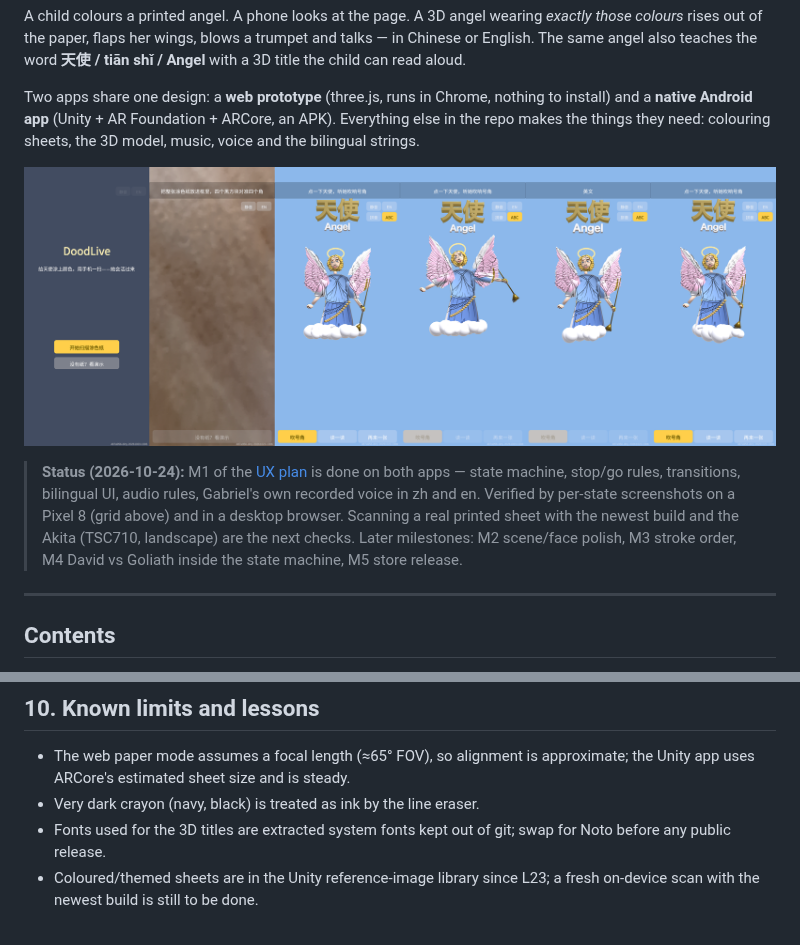
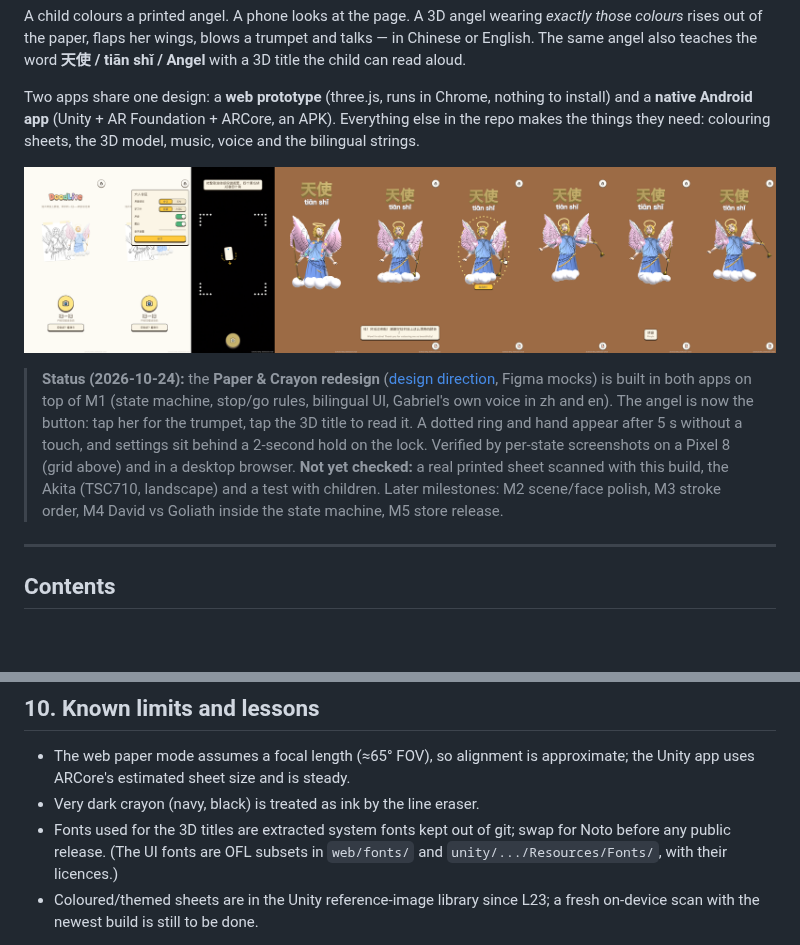
Before and after one commit to GabrielPower1969/doodlive, a Markdown page: README.md, 2 parts joined by grey strips. GitHub-like rendering; pictures changed too: docs/images/qa-grid-paper.png (added); blank space fills up the shorter version.

```diff
--- a/README.md
+++ b/README.md
@@ -10,13 +10,15 @@ Two apps share one design: a **web prototype** (three.js, runs in Chrome, nothin
 (Unity + AR Foundation + ARCore, an APK). Everything else in the repo makes the things they need: colouring sheets,
 the 3D model, music, voice and the bilingual strings.
 
-![M1 build on a Pixel 8: home · scan · demo · trumpet · read · pinyin→ABC](docs/images/qa-grid-m1.png)
+![Paper & Crayon build on a Pixel 8: home · grown-ups · scan · reveal · live · tap hint · trumpet · read · new sheet](docs/images/qa-grid-paper.png)
 
-> **Status (2026-10-24):** M1 of the [UX plan](docs/UX-PLAN.md) is done on both apps — state machine, stop/go rules,
-> transitions, bilingual UI, audio rules, Gabriel's own recorded voice in zh and en. Verified by per-state screenshots on a
-> Pixel 8 (grid above) and in a desktop browser. Scanning a real printed sheet with the newest build and the Akita
-> (TSC710, landscape) are the next checks. Later milestones: M2 scene/face polish, M3 stroke order, M4 David vs Goliath
-> inside the state machine, M5 store release.
+> **Status (2026-10-24):** the **Paper & Crayon redesign** ([design direction](docs/DESIGN-DIRECTION.md), Figma mocks) is
+> built in both apps on top of M1 (state machine, stop/go rules, bilingual UI, Gabriel's own voice in zh and en).
+> The angel is now the button: tap her for the trumpet, tap the 3D title to read it. A dotted ring and hand appear after
+> 5 s without a touch, and settings sit behind a 2-second hold on the lock. Verified by per-state screenshots on a Pixel 8
+> (grid above) and in a desktop browser. **Not yet checked:** a real printed sheet scanned with this build, the Akita
+> (TSC710, landscape) and a test with children. Later milestones: M2 scene/face polish, M3 stroke order, M4 David vs
+> Goliath inside the state machine, M5 store release.
 
 ---
 
@@ -358,6 +360,7 @@ page is one of those runs.
   estimated sheet size and is steady.
 - Very dark crayon (navy, black) is treated as ink by the line eraser.
 - Fonts used for the 3D titles are extracted system fonts kept out of git; swap for Noto before any public release.
+  (The UI fonts are OFL subsets in `web/fonts/` and `unity/.../Resources/Fonts/`, with their licences.)
 - Coloured/themed sheets are in the Unity reference-image library since L23; a fresh on-device scan with the newest build is still to be done.
 
 Thirty concrete pitfalls, each with the symptom, the cause and the fix, are in [docs/LESSONS.md](docs/LESSONS.md).
```
Also changed, not shown: README.zh.md (+3 -3 lines).
